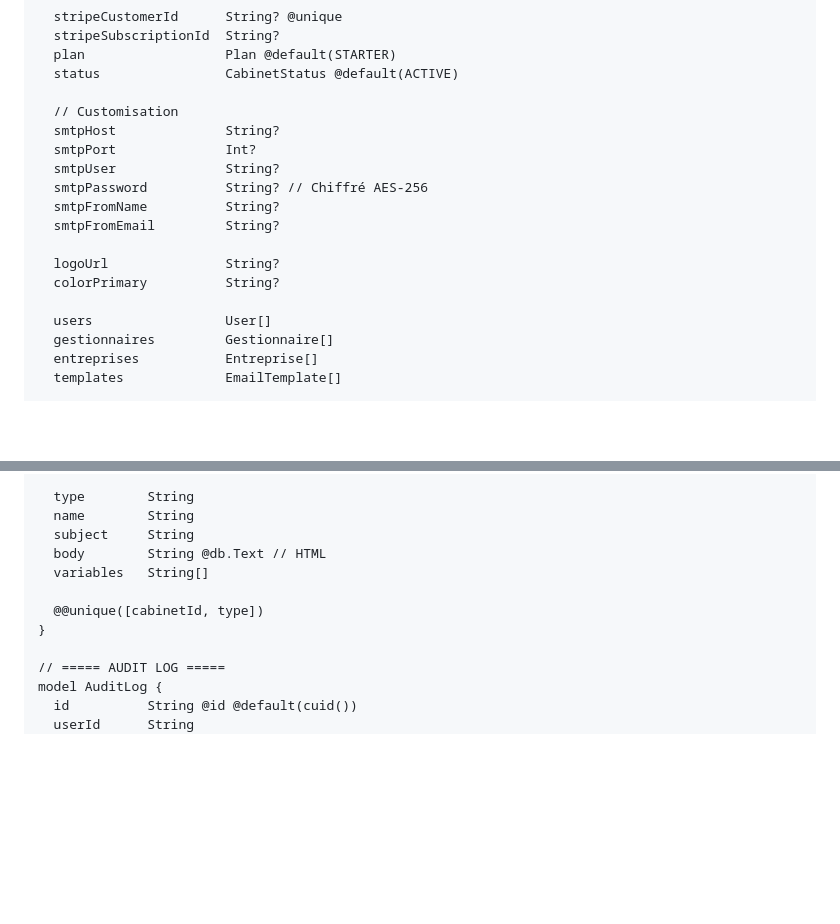
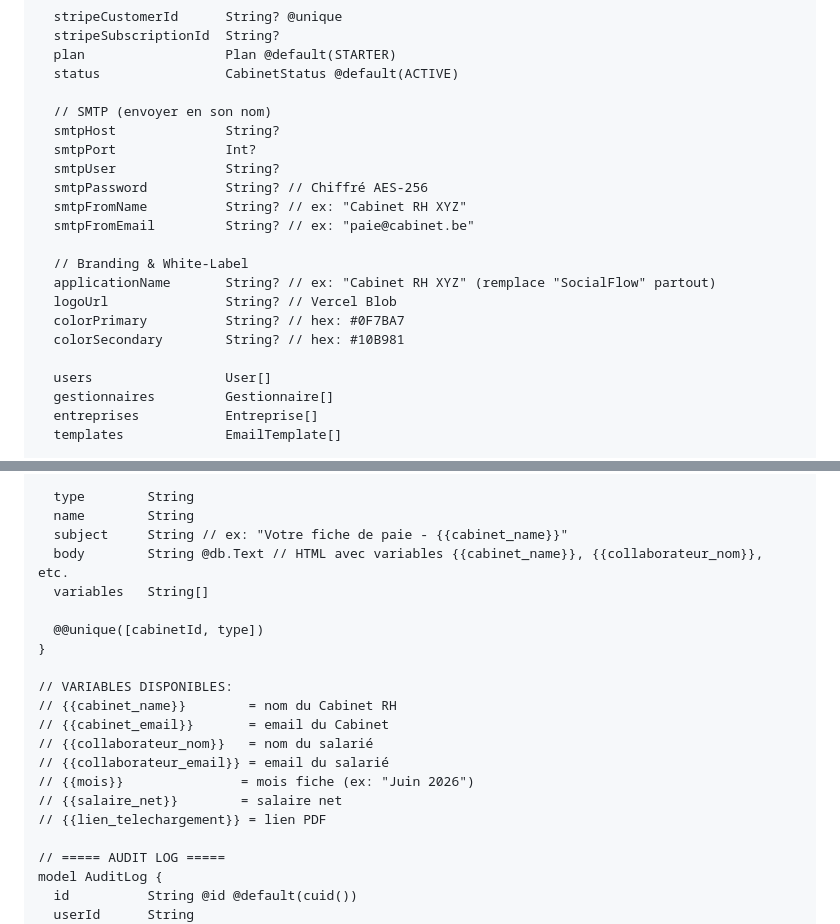
Before and after one commit to Adri-2310/TFE, a Markdown page: SPEC_FINAL.md, 2 parts joined by grey strips. Rendered like a GitHub page; blank space fills up the shorter version.

```diff
--- a/SPEC_FINAL.md
+++ b/SPEC_FINAL.md
@@ -150,16 +150,19 @@ model Cabinet {
   plan                  Plan @default(STARTER)
   status                CabinetStatus @default(ACTIVE)
 
-  // Customisation
+  // SMTP (envoyer en son nom)
   smtpHost              String?
   smtpPort              Int?
   smtpUser              String?
   smtpPassword          String? // Chiffré AES-256
-  smtpFromName          String?
-  smtpFromEmail         String?
+  smtpFromName          String? // ex: "Cabinet RH XYZ"
+  smtpFromEmail         String? // ex: "paie@cabinet.be"
 
-  logoUrl               String?
-  colorPrimary          String?
+  // Branding & White-Label
+  applicationName       String? // ex: "Cabinet RH XYZ" (remplace "SocialFlow" partout)
+  logoUrl               String? // Vercel Blob
+  colorPrimary          String? // hex: #0F7BA7
+  colorSecondary        String? // hex: #10B981
 
   users                 User[]
   gestionnaires         Gestionnaire[]
@@ -326,12 +329,21 @@ model EmailTemplate {
 
   type        String
   name        String
-  subject     String
-  body        String @db.Text // HTML
+  subject     String // ex: "Votre fiche de paie - {{cabinet_name}}"
+  body        String @db.Text // HTML avec variables {{cabinet_name}}, {{collaborateur_nom}}, etc.
   variables   String[]
 
   @@unique([cabinetId, type])
 }
+
+// VARIABLES DISPONIBLES:
+// {{cabinet_name}}        = nom du Cabinet RH
+// {{cabinet_email}}       = email du Cabinet
+// {{collaborateur_nom}}   = nom du salarié
+// {{collaborateur_email}} = email du salarié
+// {{mois}}               = mois fiche (ex: "Juin 2026")
+// {{salaire_net}}        = salaire net
+// {{lien_telechargement}} = lien PDF
 
 // ===== AUDIT LOG =====
 model AuditLog {
```
Also changed, not shown: other parts of SPEC_FINAL.md (+54 -0 lines).
